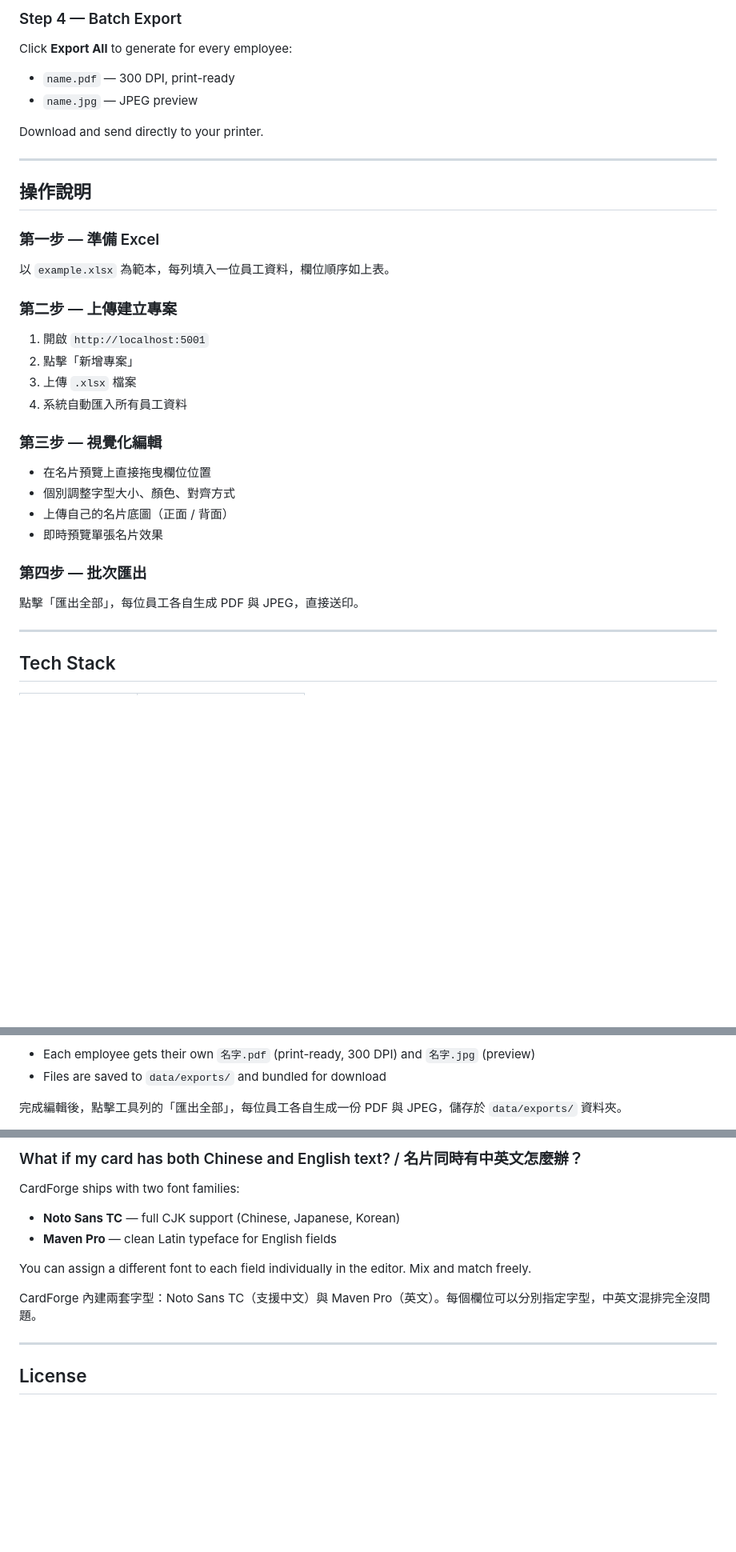
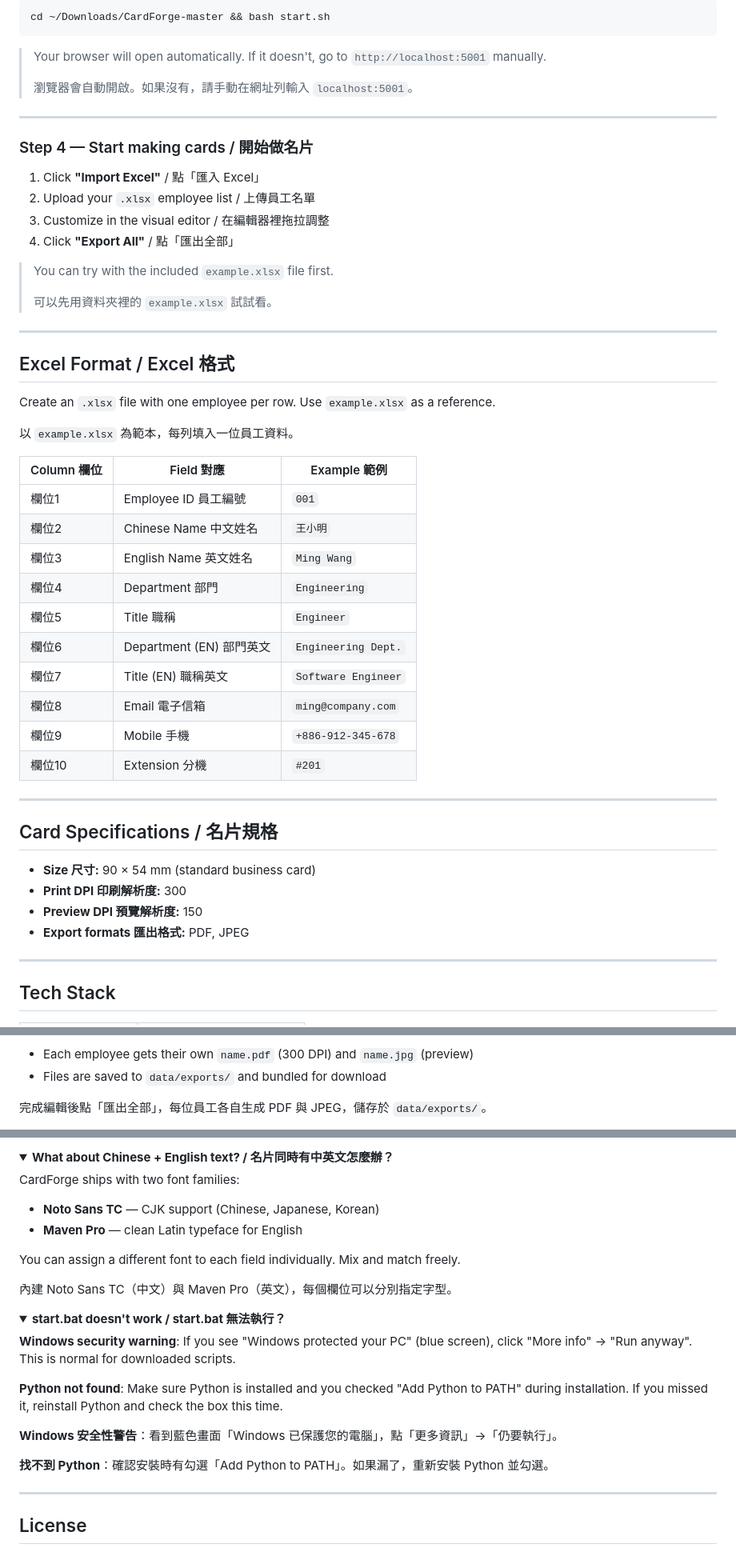
Before and after one commit to IanYeh0516/CardForge, a Markdown page: README.md, 3 parts joined by grey strips. Shown at 80% size. Rendered like a GitHub page; folded sections open; blank space fills up the shorter version.

````diff
--- a/README.md
+++ b/README.md
@@ -107,38 +107,54 @@ Create an `.xlsx` file with one employee per row. Use `example.xlsx` in this rep
 
-### Step 4 — Batch Export
+```bash
+cd ~/Downloads/CardForge-master && bash start.sh
+```
 
-Click **Export All** to generate for every employee:
-
-- `name.pdf` — 300 DPI, print-ready
-- `name.jpg` — JPEG preview
-
-Download and send directly to your printer.
+> Your browser will open automatically. If it doesn't, go to `http://localhost:5001` manually.
+>
+> 瀏覽器會自動開啟。如果沒有，請手動在網址列輸入 `localhost:5001`。
 
 ---
 
-## 操作說明
+### Step 4 — Start making cards / 開始做名片
 
-### 第一步 — 準備 Excel
+1. Click **"Import Excel"** / 點「匯入 Excel」
+2. Upload your `.xlsx` employee list / 上傳員工名單
+3. Customize in the visual editor / 在編輯器裡拖拉調整
+4. Click **"Export All"** / 點「匯出全部」
 
-以 `example.xlsx` 為範本，每列填入一位員工資料，欄位順序如上表。
+> You can try with the included `example.xlsx` file first.
+>
+> 可以先用資料夾裡的 `example.xlsx` 試試看。
 
-### 第二步 — 上傳建立專案
+---
 
-1. 開啟 `http://localhost:5001`
-2. 點擊「新增專案」
-3. 上傳 `.xlsx` 檔案
-4. 系統自動匯入所有員工資料
+## Excel Format / Excel 格式
 
-### 第三步 — 視覺化編輯
+Create an `.xlsx` file with one employee per row. Use `example.xlsx` as a reference.
 
-- 在名片預覽上直接拖曳欄位位置
-- 個別調整字型大小、顏色、對齊方式
-- 上傳自己的名片底圖（正面 / 背面）
-- 即時預覽單張名片效果
+以 `example.xlsx` 為範本，每列填入一位員工資料。
 
-### 第四步 — 批次匯出
+| Column 欄位 | Field 對應 | Example 範例 |
+|-------------|-----------|-------------|
+| 欄位1 | Employee ID 員工編號 | `001` |
+| 欄位2 | Chinese Name 中文姓名 | `王小明` |
+| 欄位3 | English Name 英文姓名 | `Ming Wang` |
+| 欄位4 | Department 部門 | `Engineering` |
+| 欄位5 | Title 職稱 | `Engineer` |
+| 欄位6 | Department (EN) 部門英文 | `Engineering Dept.` |
+| 欄位7 | Title (EN) 職稱英文 | `Software Engineer` |
+| 欄位8 | Email 電子信箱 | `ming@company.com` |
+| 欄位9 | Mobile 手機 | `+886-912-345-678` |
+| 欄位10 | Extension 分機 | `#201` |
 
-點擊「匯出全部」，每位員工各自生成 PDF 與 JPEG，直接送印。
+---
+
+## Card Specifications / 名片規格
+
+- **Size 尺寸:** 90 × 54 mm (standard business card)
+- **Print DPI 印刷解析度:** 300
+- **Preview DPI 預覽解析度:** 150
+- **Export formats 匯出格式:** PDF, JPEG
 
 ---
 
@@ -181,8 +190,8 @@ Download and send directly to your printer.
 
 After customizing in the editor, click **Export All** in the top toolbar.
 
-- Each employee gets their own `名字.pdf` (print-ready, 300 DPI) and `名字.jpg` (preview)
+- Each employee gets their own `name.pdf` (300 DPI) and `name.jpg` (preview)
 - Files are saved to `data/exports/` and bundled for download
 
-完成編輯後，點擊工具列的「匯出全部」，每位員工各自生成一份 PDF 與 JPEG，儲存於 `data/exports/` 資料夾。
+完成編輯後點「匯出全部」，每位員工各自生成 PDF 與 JPEG，儲存於 `data/exports/`。
 
@@ -244,11 +231,26 @@ Yes, completely. CardForge runs entirely on your local machine. No internet conn
 
-### What if my card has both Chinese and English text? / 名片同時有中英文怎麼辦？
+<details>
+<summary><strong>What about Chinese + English text? / 名片同時有中英文怎麼辦？</strong></summary>
 
 CardForge ships with two font families:
 
-- **Noto Sans TC** — full CJK support (Chinese, Japanese, Korean)
-- **Maven Pro** — clean Latin typeface for English fields
+- **Noto Sans TC** — CJK support (Chinese, Japanese, Korean)
+- **Maven Pro** — clean Latin typeface for English
 
-You can assign a different font to each field individually in the editor. Mix and match freely.
+You can assign a different font to each field individually. Mix and match freely.
 
-CardForge 內建兩套字型：Noto Sans TC（支援中文）與 Maven Pro（英文）。每個欄位可以分別指定字型，中英文混排完全沒問題。
+內建 Noto Sans TC（中文）與 Maven Pro（英文），每個欄位可以分別指定字型。
+
+</details>
+
+<details>
+<summary><strong>start.bat doesn't work / start.bat 無法執行？</strong></summary>
+
+**Windows security warning**: If you see "Windows protected your PC" (blue screen), click "More info" → "Run anyway". This is normal for downloaded scripts.
+
+**Python not found**: Make sure Python is installed and you checked "Add Python to PATH" during installation. If you missed it, reinstall Python and check the box this time.
+
+**Windows 安全性警告**：看到藍色畫面「Windows 已保護您的電腦」，點「更多資訊」→「仍要執行」。
+
+**找不到 Python**：確認安裝時有勾選「Add Python to PATH」。如果漏了，重新安裝 Python 並勾選。
+
````
Also changed, not shown: other parts of README.md (+81 -109 lines).
